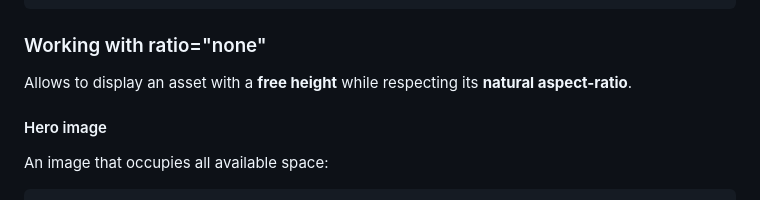
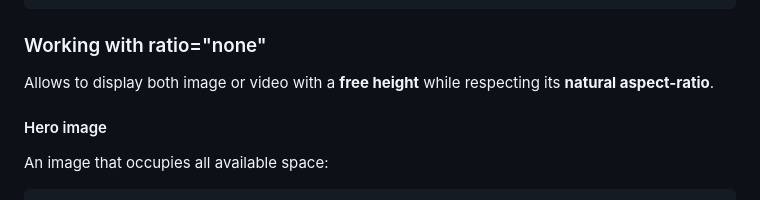
Before and after one commit to TwicPics/components-flutter, a Markdown page: example/example.md, the part around the change. Rendered like a GitHub page.

Commit message:
Fixes documentation.

```diff
--- a/example/example.md
+++ b/example/example.md
@@ -240,7 +240,7 @@ class MyWidget extends StatelessWidget {
 
 ### Working with ratio="none"
 
-Allows to display an asset with a __free height__ while respecting its __natural aspect-ratio__.
+Allows to display both image or video with a __free height__ while respecting its __natural aspect-ratio__.
 
 #### Hero image
 
```
